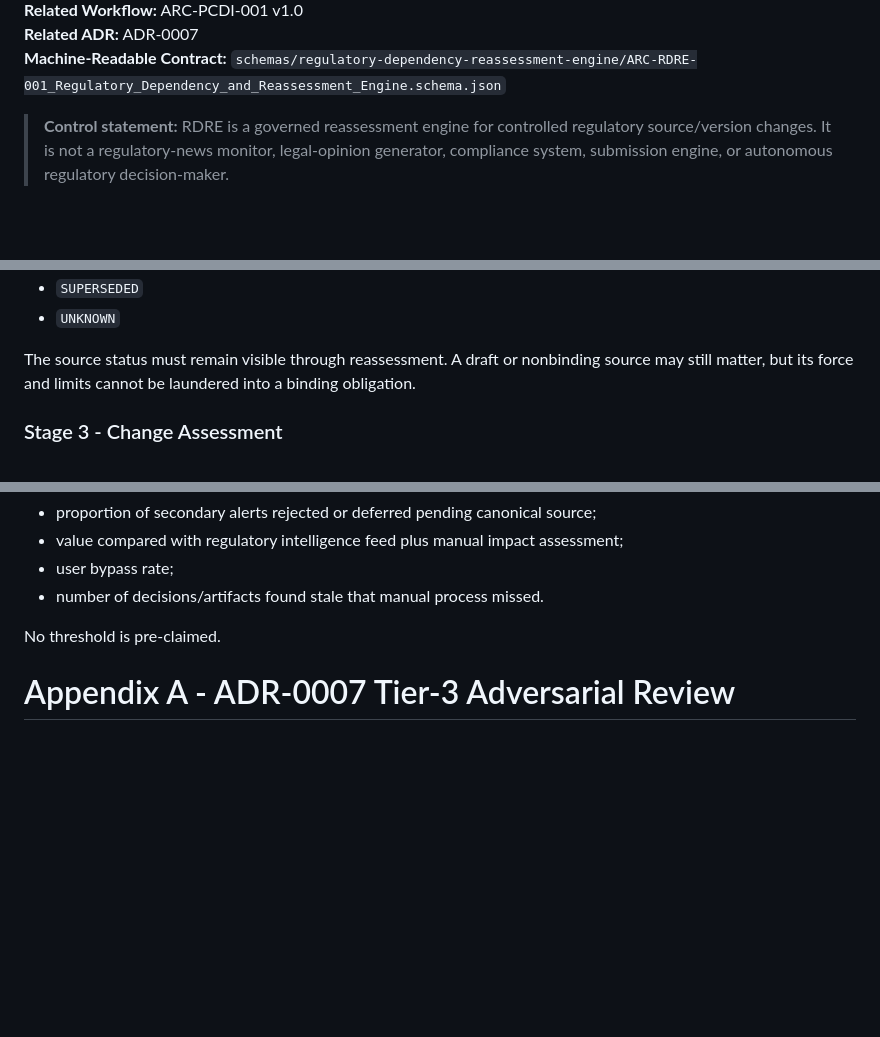
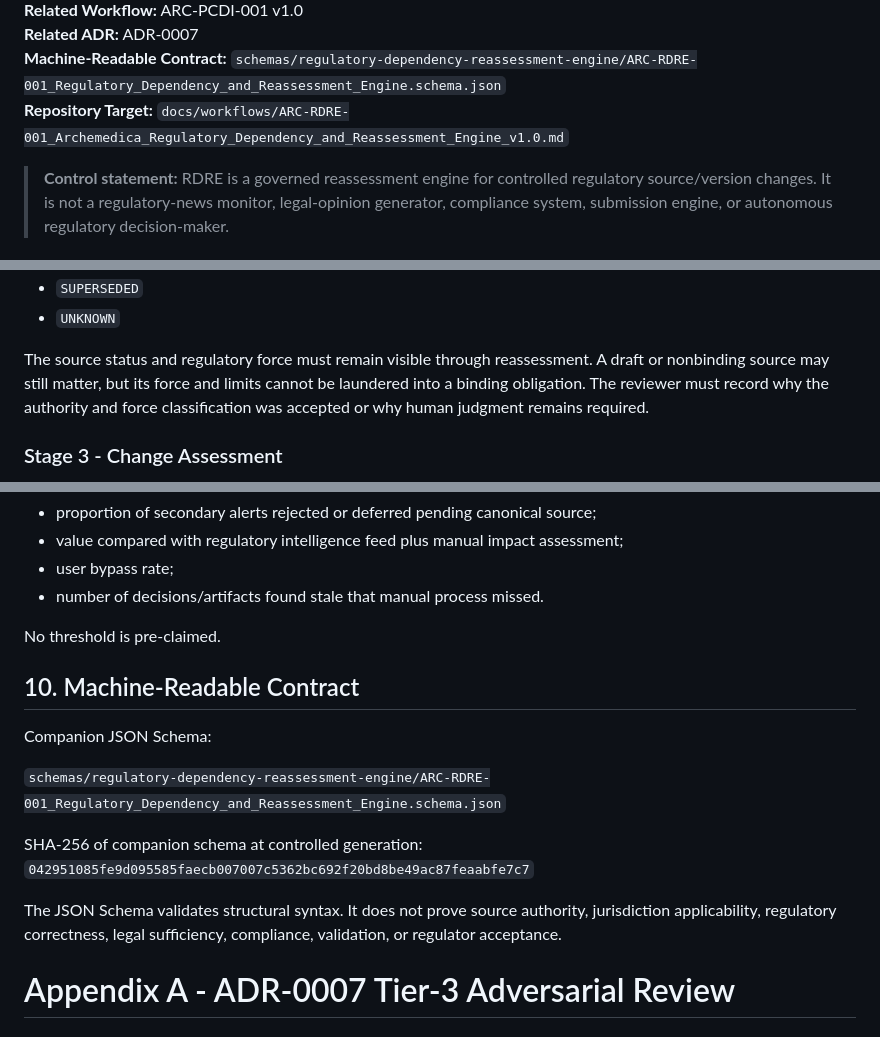
Before and after one commit to AvaBleuHouseHQ/BAS360-WebSystem, a Markdown page: docs/workflows/ARC-RDRE-001_Archemedica_Regulatory_Dependency_and_Reassessment_Engine_v1.0.md, 3 parts joined by grey strips. Rendered like a GitHub page; blank space fills up the shorter version.

Commit message:
Audit ARC-RDRE-001 controlled document

```diff
--- a/docs/workflows/ARC-RDRE-001_Archemedica_Regulatory_Dependency_and_Reassessment_Engine_v1.0.md
+++ b/docs/workflows/ARC-RDRE-001_Archemedica_Regulatory_Dependency_and_Reassessment_Engine_v1.0.md
@@ -16,6 +16,7 @@
 **Related Workflow:** ARC-PCDI-001 v1.0
 **Related ADR:** ADR-0007
 **Machine-Readable Contract:** `schemas/regulatory-dependency-reassessment-engine/ARC-RDRE-001_Regulatory_Dependency_and_Reassessment_Engine.schema.json`
+**Repository Target:** `docs/workflows/ARC-RDRE-001_Archemedica_Regulatory_Dependency_and_Reassessment_Engine_v1.0.md`
 
 > **Control statement:** RDRE is a governed reassessment engine for controlled regulatory source/version changes. It is not a regulatory-news monitor, legal-opinion generator, compliance system, submission engine, or autonomous regulatory decision-maker.
 
@@ -97,7 +98,7 @@ Classify the source as one of:
 - `SUPERSEDED`
 - `UNKNOWN`
 
-The source status must remain visible through reassessment. A draft or nonbinding source may still matter, but its force and limits cannot be laundered into a binding obligation.
+The source status and regulatory force must remain visible through reassessment. A draft or nonbinding source may still matter, but its force and limits cannot be laundered into a binding obligation. The reviewer must record why the authority and force classification was accepted or why human judgment remains required.
 
 ### Stage 3 - Change Assessment
 
@@ -292,6 +293,17 @@ Measure:
 
 No threshold is pre-claimed.
 
+## 10. Machine-Readable Contract
+
+Companion JSON Schema:
+
+`schemas/regulatory-dependency-reassessment-engine/ARC-RDRE-001_Regulatory_Dependency_and_Reassessment_Engine.schema.json`
+
+SHA-256 of companion schema at controlled generation:
+`042951085fe9d095585faecb007007c5362bc692f20bd8be49ac87feaabfe7c7`
+
+The JSON Schema validates structural syntax. It does not prove source authority, jurisdiction applicability, regulatory correctness, legal sufficiency, compliance, validation, or regulator acceptance.
+
 # Appendix A - ADR-0007 Tier-3 Adversarial Review
 
 ## A1. Problem Test
```
Also changed, not shown: other parts of docs/workflows/ARC-RDRE-001_Archemedica_Regulatory_Dependency_and_Reassessment_Engine_v1.0.md (+1 -1 lines).
